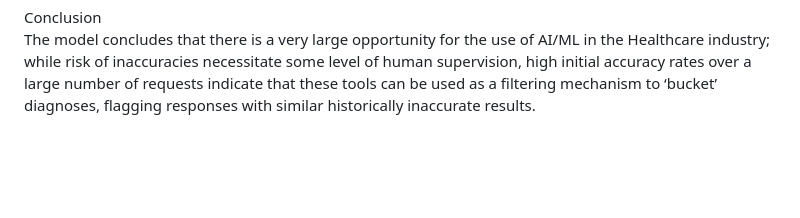
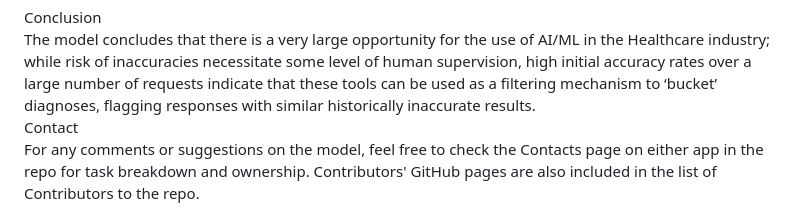
Before and after one commit to brendan1928/Project-4-Team-8, a Markdown page: README.md, the part around the change. Rendered like a GitHub page; blank space fills up the shorter version.

```diff
--- a/README.md
+++ b/README.md
@@ -72,3 +72,8 @@ Group Presentation (25 points)
 Conclusion
 <br/>
 The model concludes that there is a very large opportunity for the use of AI/ML in the Healthcare industry; while risk of inaccuracies necessitate some level of human supervision, high initial accuracy rates over a large number of requests indicate that these tools can be used as a filtering mechanism to ‘bucket’ diagnoses, flagging responses with similar historically inaccurate results.
+
+<br/>
+Contact
+<br/>
+For any comments or suggestions on the model, feel free to check the Contacts page on either app in the repo for task breakdown and ownership. Contributors' GitHub pages are also included in the list of Contributors to the repo.
```
